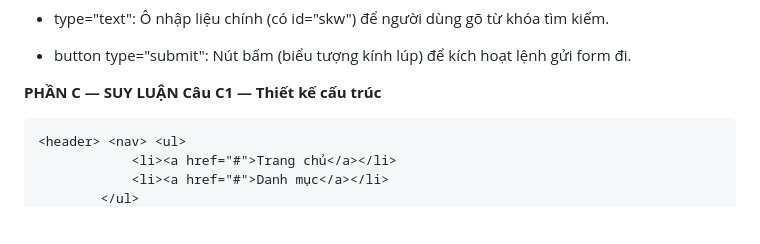
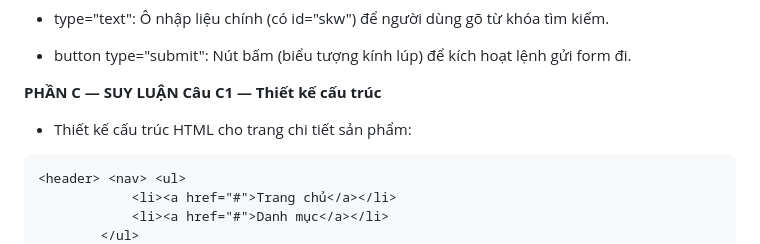
Before and after one commit to thai1323/CSE391_NguyenHongThai_2351170619, a Markdown page: PBT_01/answers.md, the part around the change. Drawn GitHub-style; blank space fills up the shorter version.

Commit message:
Hoan thanh C1

```diff
--- a/PBT_01/answers.md
+++ b/PBT_01/answers.md
@@ -136,7 +136,7 @@ Có dùng <thead>, <tbody>: Có. Trang web sử dụng cấu trúc bảng chuẩ
 
 **PHẦN C — SUY LUẬN**
 **Câu C1 — Thiết kế cấu trúc**
-
+- Thiết kế cấu trúc HTML cho trang chi tiết sản phẩm:
 <!DOCTYPE html>
 <html lang="vi">
 <head>
```
